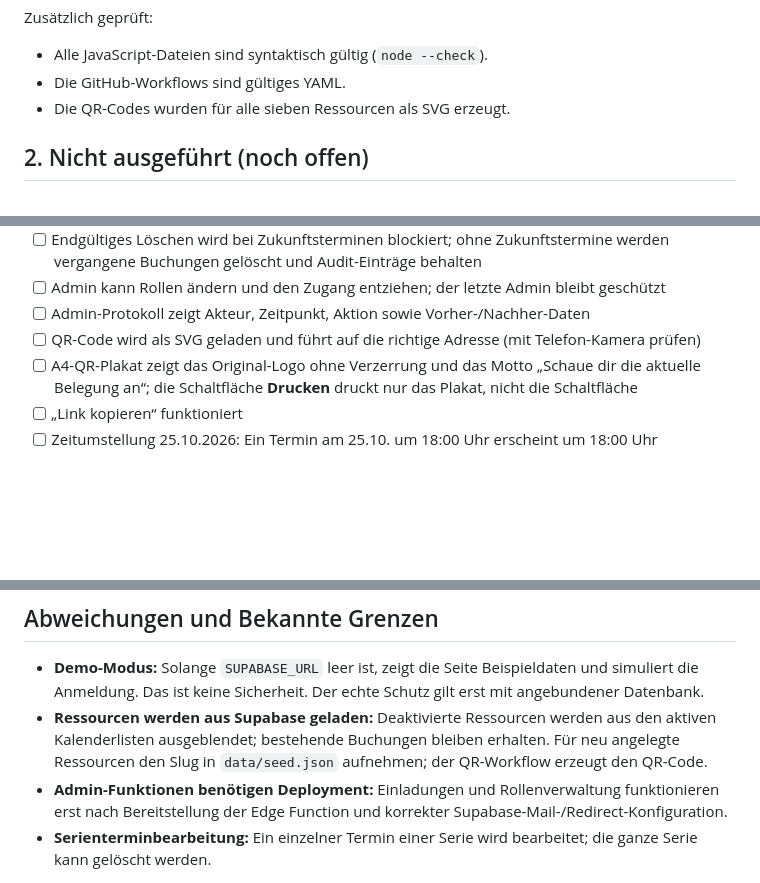
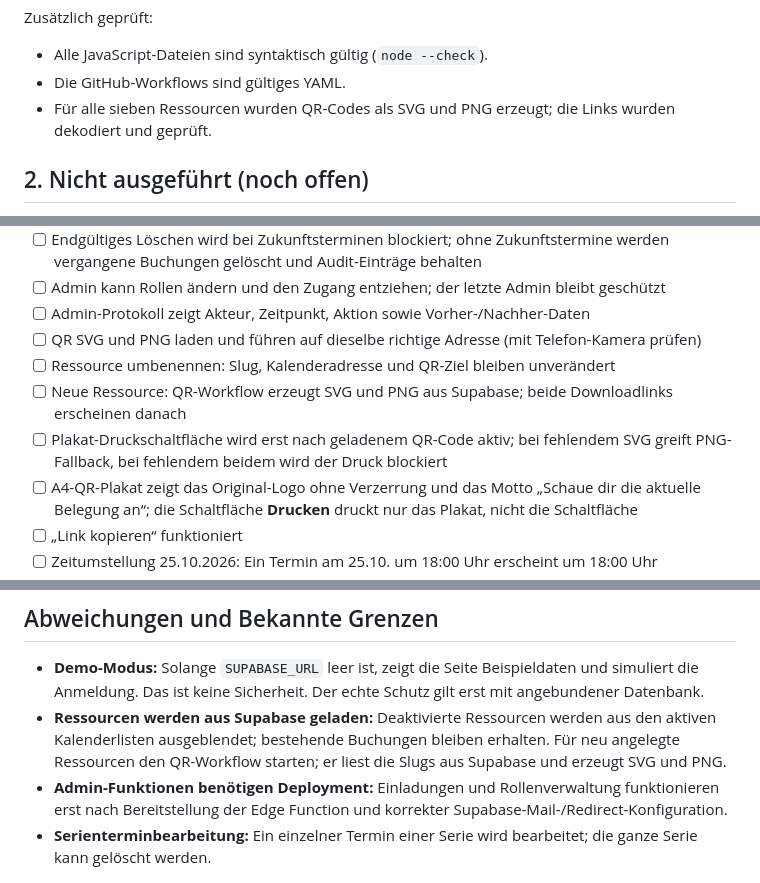
Before and after one commit to vfb-groetzingen/Vereinskalender, a Markdown page: docs/TESTPROTOKOLL.md, 3 parts joined by grey strips. GitHub-like rendering; blank space fills up the shorter version.

```diff
--- a/docs/TESTPROTOKOLL.md
+++ b/docs/TESTPROTOKOLL.md
@@ -21,7 +21,7 @@ Befehl: `npm test` bzw. `node --test tests/logic.test.mjs tests/layout.test.mjs
 Zusätzlich geprüft:
 - Alle JavaScript-Dateien sind syntaktisch gültig (`node --check`).
 - Die GitHub-Workflows sind gültiges YAML.
-- Die QR-Codes wurden für alle sieben Ressourcen als SVG erzeugt.
+- Für alle sieben Ressourcen wurden QR-Codes als SVG und PNG erzeugt; die Links wurden dekodiert und geprüft.
 
 ## 2. Nicht ausgeführt (noch offen)
 
@@ -123,7 +123,10 @@ Auf Computer (Chrome oder Firefox), Tablet und Smartphone prüfen.
 - [ ] Endgültiges Löschen wird bei Zukunftsterminen blockiert; ohne Zukunftstermine werden vergangene Buchungen gelöscht und Audit-Einträge behalten
 - [ ] Admin kann Rollen ändern und den Zugang entziehen; der letzte Admin bleibt geschützt
 - [ ] Admin-Protokoll zeigt Akteur, Zeitpunkt, Aktion sowie Vorher-/Nachher-Daten
-- [ ] QR-Code wird als SVG geladen und führt auf die richtige Adresse (mit Telefon-Kamera prüfen)
+- [ ] QR SVG und PNG laden und führen auf dieselbe richtige Adresse (mit Telefon-Kamera prüfen)
+- [ ] Ressource umbenennen: Slug, Kalenderadresse und QR-Ziel bleiben unverändert
+- [ ] Neue Ressource: QR-Workflow erzeugt SVG und PNG aus Supabase; beide Downloadlinks erscheinen danach
+- [ ] Plakat-Druckschaltfläche wird erst nach geladenem QR-Code aktiv; bei fehlendem SVG greift PNG-Fallback, bei fehlendem beidem wird der Druck blockiert
 - [ ] A4-QR-Plakat zeigt das Original-Logo ohne Verzerrung und das Motto „Schaue dir die aktuelle Belegung an“; die Schaltfläche **Drucken** druckt nur das Plakat, nicht die Schaltfläche
 - [ ] „Link kopieren“ funktioniert
 - [ ] Zeitumstellung 25.10.2026: Ein Termin am 25.10. um 18:00 Uhr erscheint um 18:00 Uhr
@@ -143,6 +146,6 @@ Auf Computer (Chrome oder Firefox), Tablet und Smartphone prüfen.
 ## Abweichungen und Bekannte Grenzen
 
 - **Demo-Modus:** Solange `SUPABASE_URL` leer ist, zeigt die Seite Beispieldaten und simuliert die Anmeldung. Das ist keine Sicherheit. Der echte Schutz gilt erst mit angebundener Datenbank.
-- **Ressourcen werden aus Supabase geladen:** Deaktivierte Ressourcen werden aus den aktiven Kalenderlisten ausgeblendet; bestehende Buchungen bleiben erhalten. Für neu angelegte Ressourcen den Slug in `data/seed.json` aufnehmen; der QR-Workflow erzeugt den QR-Code.
+- **Ressourcen werden aus Supabase geladen:** Deaktivierte Ressourcen werden aus den aktiven Kalenderlisten ausgeblendet; bestehende Buchungen bleiben erhalten. Für neu angelegte Ressourcen den QR-Workflow starten; er liest die Slugs aus Supabase und erzeugt SVG und PNG.
 - **Admin-Funktionen benötigen Deployment:** Einladungen und Rollenverwaltung funktionieren erst nach Bereitstellung der Edge Function und korrekter Supabase-Mail-/Redirect-Konfiguration.
 - **Serienterminbearbeitung:** Ein einzelner Termin einer Serie wird bearbeitet; die ganze Serie kann gelöscht werden.
```
Also changed, not shown: docs/EINRICHTUNG.md (+1 -1 lines), docs/PFLEGE.md (+4 -3 lines).
